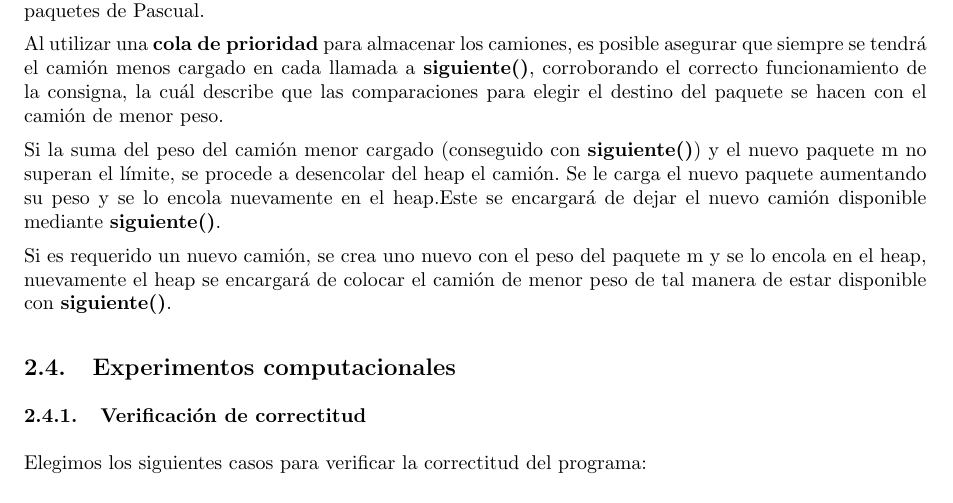
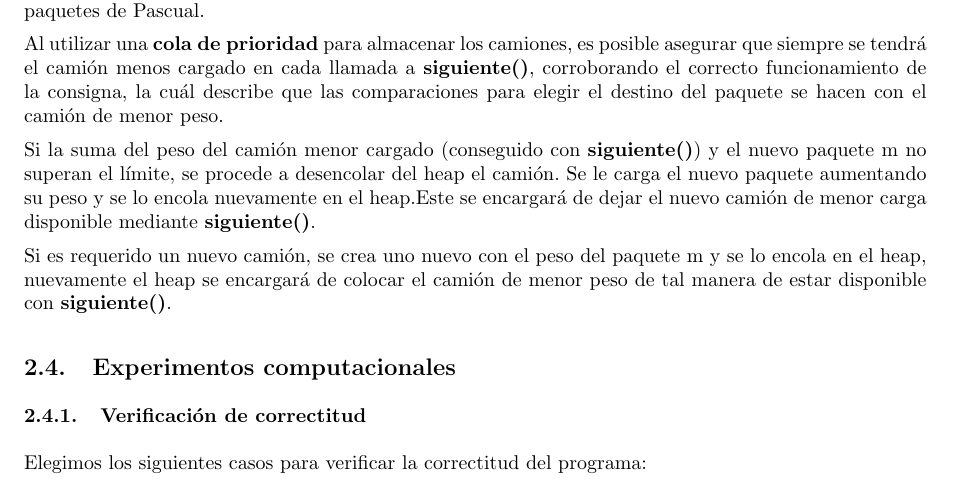
Before and after one commit to LeandroLovisolo/Algo3-TP1, a LaTeX document (tex/informe.tex): part of page 6 of 26, cut so that both start at the same text. Compiled offline with pdfLaTeX.

Commit message:
Cambio menor en correctitud problema 1

```diff
--- a/tex/informe.tex
+++ b/tex/informe.tex
@@ -257,7 +257,7 @@ Sea m el paquete número m de la secuencia de paquetes recibida, con m-1 paquete
 
 Al utilizar una \textbf{cola de prioridad} para almacenar los camiones, es posible asegurar que siempre se tendrá el camión menos cargado en cada llamada a \textbf{siguiente()}, corroborando el correcto funcionamiento de la consigna, la cuál describe que las comparaciones para elegir el destino del paquete se hacen con el camión de menor peso.
 
-Si la suma del peso del camión menor cargado (conseguido con \textbf{siguiente()}) y el nuevo paquete m no superan el límite, se procede a desencolar del heap el camión. Se le carga el nuevo paquete aumentando su peso y se lo encola nuevamente en el heap.Este se encargará de dejar el nuevo camión disponible mediante \textbf{siguiente()}.
+Si la suma del peso del camión menor cargado (conseguido con \textbf{siguiente()}) y el nuevo paquete m no superan el límite, se procede a desencolar del heap el camión. Se le carga el nuevo paquete aumentando su peso y se lo encola nuevamente en el heap.Este se encargará de dejar el nuevo camión de menor carga disponible mediante \textbf{siguiente()}.
 
 Si es requerido un nuevo camión, se crea uno nuevo con el peso del paquete m y se lo encola en el heap, nuevamente el heap se encargará de colocar el camión de menor peso de tal manera de estar disponible con \textbf{siguiente()}.
 
```
